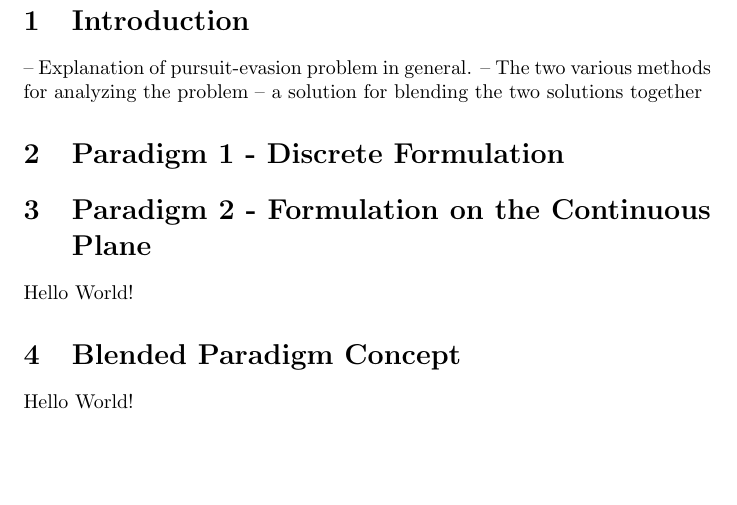
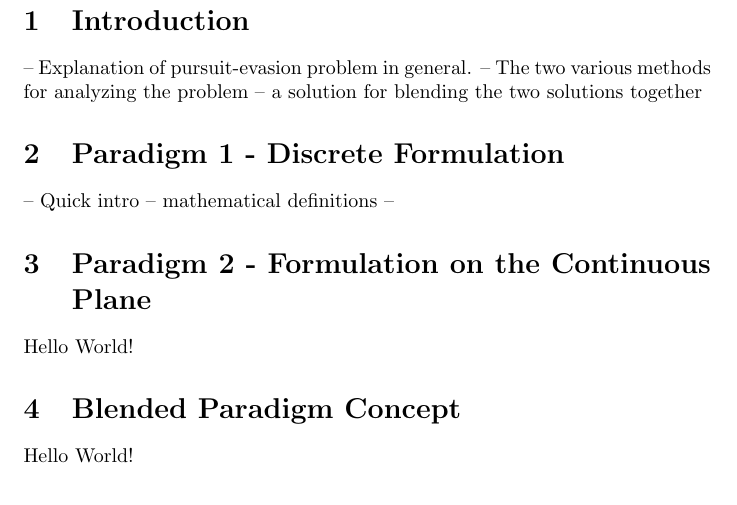
Before and after one commit to danbolt/pursuitEvasionPaper426, a LaTeX document (paper.tex): part of page 2 of 2, cut so that both start at the same text, the shorter picture padded with empty space. Compiled offline with pdfLaTeX.

Commit message:
Switching machines

```diff
--- a/paper.tex
+++ b/paper.tex
@@ -14,7 +14,9 @@
 -- a solution for blending the two solutions together
 
 \section{Paradigm 1 - Discrete Formulation}
-
+-- Quick intro
+-- mathematical definitions
+--
 
 \section{Paradigm 2 - Formulation on the Continuous Plane}
 Hello World!
```
